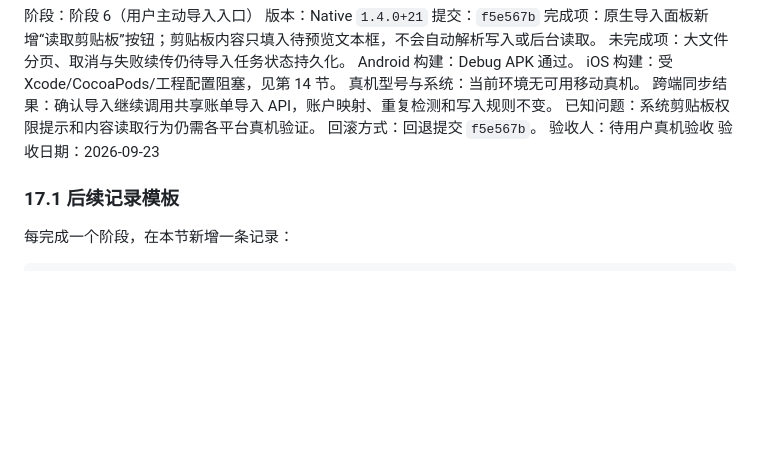
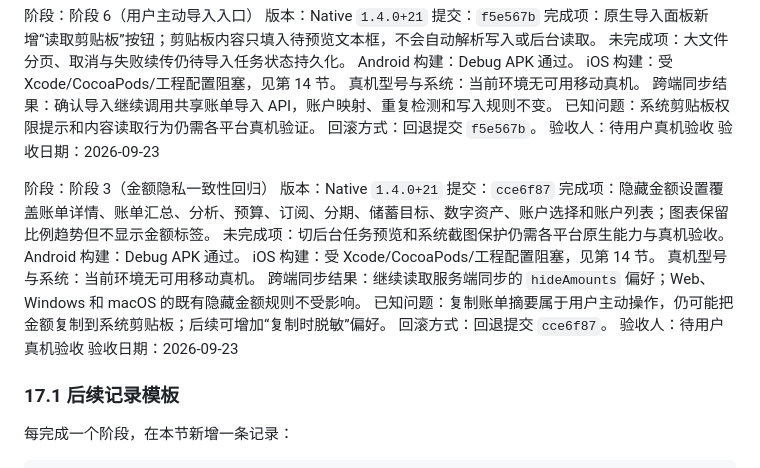
Before and after one commit to 1510952971/neo-ledger, a Markdown page: docs/MOBILE_APP_PRODUCTIZATION_PLAN.md, the part around the change. Drawn GitHub-style; blank space fills up the shorter version.

Commit message:
docs: record mobile amount privacy coverage

```diff
--- a/docs/MOBILE_APP_PRODUCTIZATION_PLAN.md
+++ b/docs/MOBILE_APP_PRODUCTIZATION_PLAN.md
@@ -490,6 +490,20 @@ iOS 构建：受 Xcode/CocoaPods/工程配置阻塞，见第 14 节。
 验收人：待用户真机验收
 验收日期：2026-09-23
 
+阶段：阶段 3（金额隐私一致性回归）
+版本：Native `1.4.0+21`
+提交：`cce6f87`
+完成项：隐藏金额设置覆盖账单详情、账单汇总、分析、预算、订阅、分期、储蓄目标、数字资产、账户选择和账户列表；图表保留比例趋势但不显示金额标签。
+未完成项：切后台任务预览和系统截图保护仍需各平台原生能力与真机验收。
+Android 构建：Debug APK 通过。
+iOS 构建：受 Xcode/CocoaPods/工程配置阻塞，见第 14 节。
+真机型号与系统：当前环境无可用移动真机。
+跨端同步结果：继续读取服务端同步的 `hideAmounts` 偏好；Web、Windows 和 macOS 的既有隐藏金额规则不受影响。
+已知问题：复制账单摘要属于用户主动操作，仍可能把金额复制到系统剪贴板；后续可增加“复制时脱敏”偏好。
+回滚方式：回退提交 `cce6f87`。
+验收人：待用户真机验收
+验收日期：2026-09-23
+
 ### 17.1 后续记录模板
 
 每完成一个阶段，在本节新增一条记录：
```
